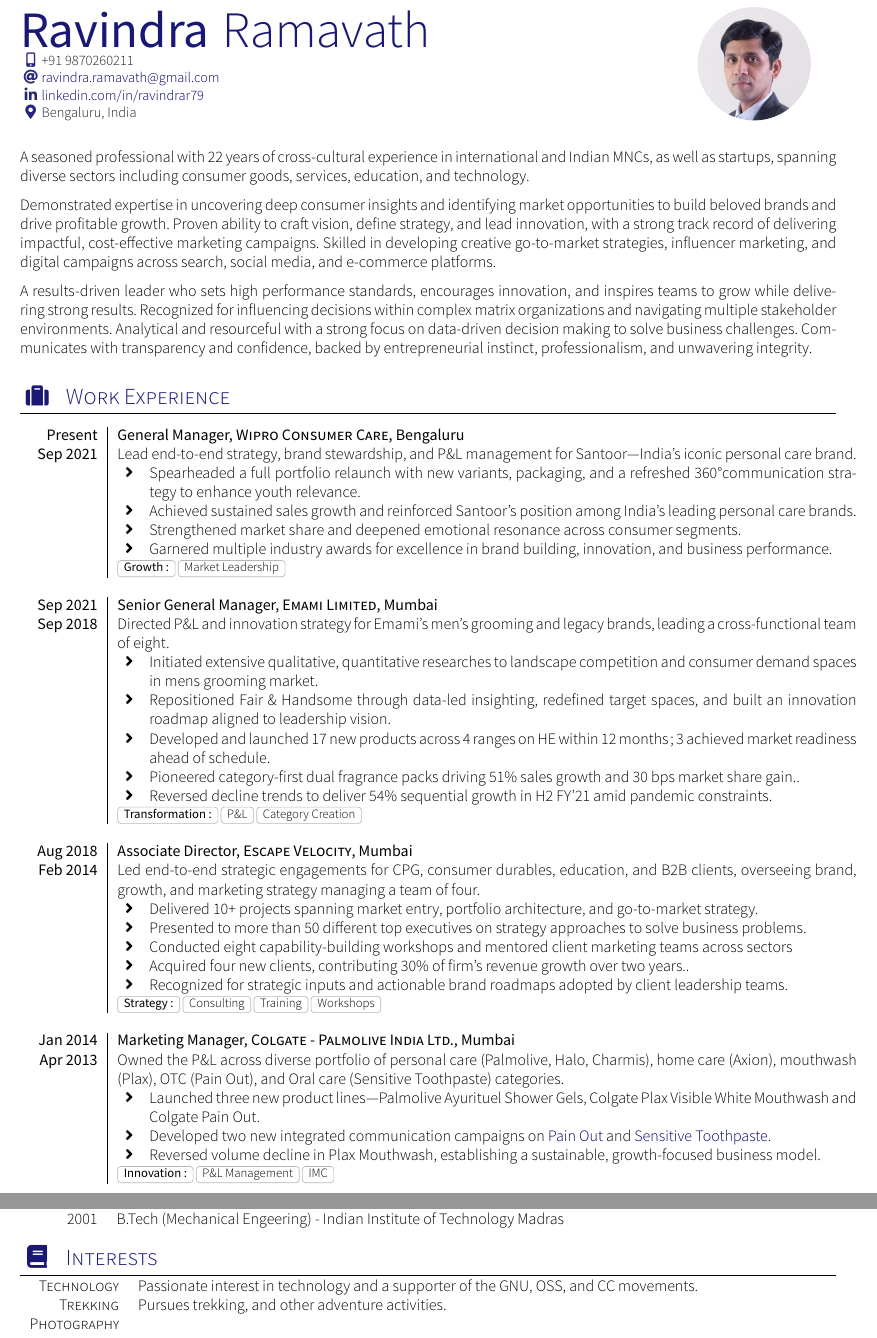
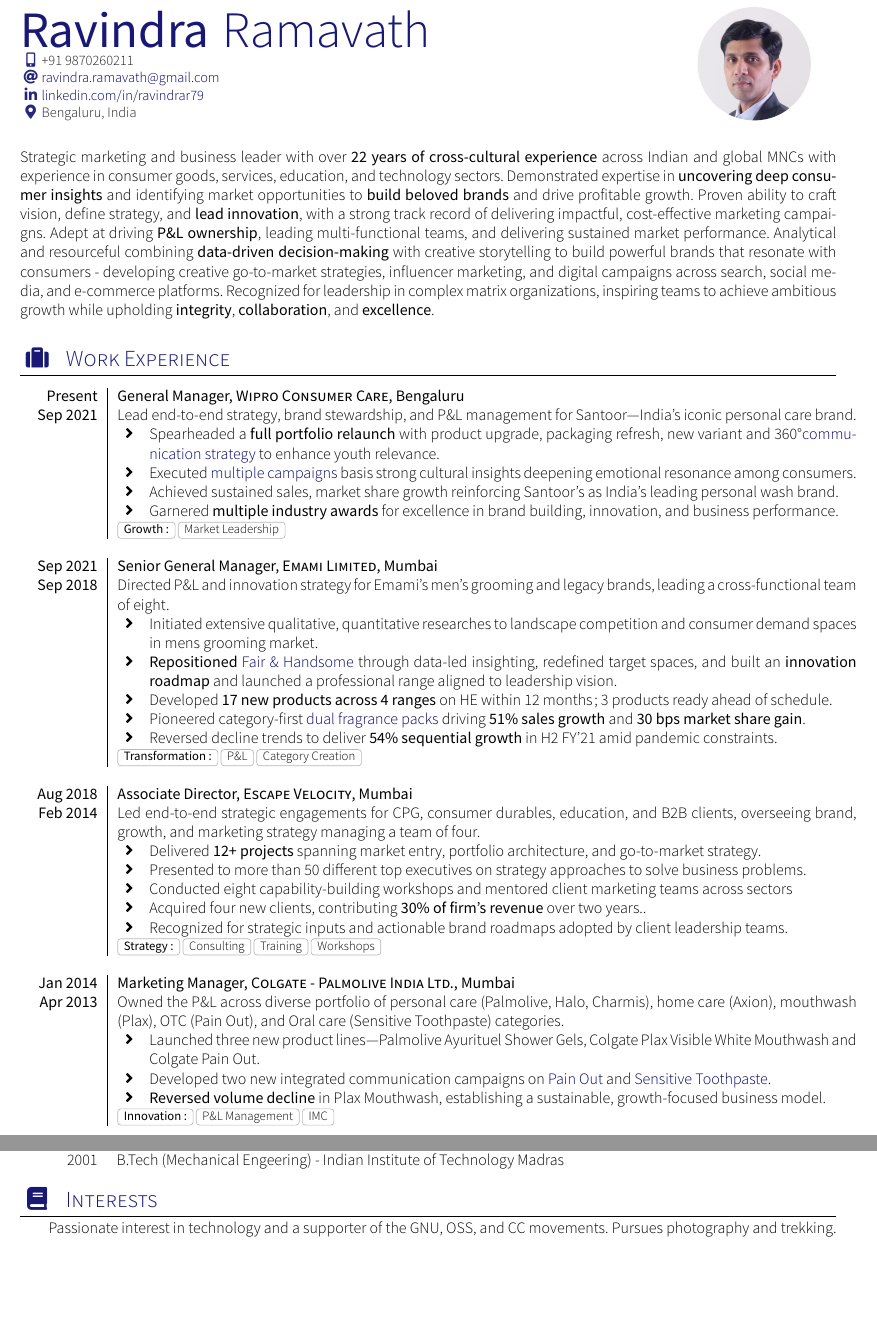
Before and after one commit to ravindraramavath/YAAC, a LaTeX CV (Ravindra cv.tex, which reads section_experience.tex, section_headline.tex, section_interests.tex): two parts of pages 1 and 2 of 2, joined at a grey line, cut so that both start at the same text, the shorter picture padded with empty space. Compiled offline with XeLaTeX; a missing font is replaced by an installed copy or a similar font; a LaTeX package or settings file that is missing is left out.

Commit message:
Add files via upload

```diff
--- a/section_experience.tex
+++ b/section_experience.tex
@@ -8,10 +8,10 @@
     {Sep 2021} {
 Lead end-to-end strategy, brand stewardship, and P\&L management for Santoor—India’s iconic personal care brand.
                       \begin{itemize}
-        \item {Spearheaded a full portfolio relaunch with new variants, packaging, and a refreshed 360\textdegree communication strategy to enhance youth relevance.}
-        \item {Achieved sustained sales growth and reinforced Santoor’s position among India’s leading personal care brands.}
-        \item {Strengthened market share and deepened emotional resonance across consumer segments.}
-        \item {Garnered multiple industry awards for excellence in brand building, innovation, and business performance.}
+        \item {Spearheaded a \textbf{full portfolio relaunch} with product upgrade, packaging refresh, new variant and 360\textdegree {\link{https://www.youtube.com/watch?v=n19aGam0ZL0}{communication strategy}} to enhance youth relevance.}
+        \item {Executed {\link{https://www.youtube.com/watch?v=n19aGam0ZL0&list=PLi9GkZhra4vXoOKk_liyoXTyBsThdhFqu}{multiple campaigns}} basis strong cultural insights deepening emotional resonance among consumers.}
+        \item {Achieved sustained sales, market share growth reinforcing Santoor’s as India’s leading personal wash brand.}
+        \item {Garnered \textbf{multiple industry awards} for excellence in brand building, innovation, and business performance.}
                       \end{itemize}
                   }
         {\textbf{Growth:}, Market Leadership}
@@ -23,10 +23,10 @@
 Directed P\&L and innovation strategy for Emami’s men’s grooming and legacy brands, leading a cross-functional team of eight.
                       \begin{itemize}
         \item {Initiated extensive qualitative, quantitative researches to landscape competition and consumer demand spaces in mens grooming market.}
-        \item {Repositioned Fair \& Handsome through data-led insighting, redefined target spaces, and built an innovation roadmap aligned to leadership vision.}
-        \item {Developed and launched 17 new products across 4 ranges on HE within 12 months; 3 achieved market readiness ahead of schedule.}
-        \item {Pioneered category-first dual fragrance packs driving 51\% sales growth and 30 bps market share gain..}
-        \item {Reversed decline trends to deliver 54\% sequential growth in H2 FY’21 amid pandemic constraints.}
+        \item {\textbf{Repositioned} {\link{https://www.youtube.com/watch?v=wMstVMUB-gg&list=PLi9GkZhra4vVs6bQazNjfqnM_CUPvyooh}{Fair \& Handsome}} through data-led insighting, redefined target spaces, and built an \textbf{innovation roadmap} and launched a professional range aligned to leadership vision. }
+        \item {Developed  \textbf{17 new products across 4 ranges} on HE within 12 months; 3 products ready ahead of schedule.}
+        \item {Pioneered category-first {\link{https://www.youtube.com/watch?v=brENE9rYxtg&list=PLi9GkZhra4vXYLILTpr7BtHPLNAtJ3ObG}{dual fragrance packs}} driving \textbf{51\% sales growth} and \textbf{30 bps market share gain}.}
+        \item {Reversed decline trends to deliver \textbf{54\% sequential growth} in H2 FY’21 amid pandemic constraints.}
                       \end{itemize}
                   }
         {\textbf{Transformation:}, P\&L, Category Creation}
@@ -37,10 +37,10 @@
     {Feb 2014}    {
 Led end-to-end strategic engagements for CPG, consumer durables, education, and B2B clients, overseeing brand, growth, and marketing strategy managing a team of four.
                       \begin{itemize}
-        \item {Delivered 10+ projects spanning market entry, portfolio architecture, and go-to-market strategy.}
+        \item {Delivered \textbf{12+ projects} spanning market entry, portfolio architecture, and go-to-market strategy.}
         \item {Presented to more than 50 different top executives on strategy approaches to solve business problems.}
         \item {Conducted eight capability-building workshops and mentored client marketing teams across sectors}
-        \item {Acquired four new clients, contributing 30\% of firm’s revenue growth over two years..}
+        \item {Acquired four new clients, contributing \textbf{30\% of firm’s revenue} over two years..}
         \item {Recognized for strategic inputs and actionable brand roadmaps adopted by client leadership teams.}
                       \end{itemize}
                     }
@@ -54,7 +54,7 @@
                       \begin{itemize}
         \item {Launched three new product lines—Palmolive Ayurituel Shower Gels, Colgate Plax Visible White Mouthwash and Colgate Pain Out.}
         \item {Developed two new integrated communication campaigns on {\link{https://www.youtube.com/watch?v=NF1WfCP-P7E}{Pain Out}} and {\link{https://www.youtube.com/watch?v=-4PrmKVNNh8}{Sensitive Toothpaste}}.}
-        \item {Reversed volume decline in  Plax Mouthwash, establishing a sustainable, growth-focused business model.}
+        \item {\textbf{Reversed volume decline} in  Plax Mouthwash, establishing a sustainable, growth-focused business model.}
                       \end{itemize}
                     }
         {\textbf{Innovation:},P\&L Management, IMC}
--- a/section_headline.tex
+++ b/section_headline.tex
@@ -1,9 +1,5 @@
 %\sectionTitle{Summary}{\faTasks}
 
 \par{
-A seasoned professional with 22 years of cross-cultural experience in international and Indian MNCs, as well as startups, spanning diverse sectors including consumer goods, services, education, and technology.
-
-Demonstrated expertise in uncovering deep consumer insights and identifying market opportunities to build beloved brands and drive profitable growth. Proven ability to craft vision, define strategy, and lead innovation, with a strong track record of delivering impactful, cost-effective marketing campaigns. Skilled in developing creative go-to-market strategies, influencer marketing, and digital campaigns across search, social media, and e-commerce platforms.
-
-A results-driven leader who sets high performance standards, encourages innovation, and inspires teams to grow while delivering strong results. Recognized for influencing decisions within complex matrix organizations and navigating multiple stakeholder environments. Analytical and resourceful with a strong focus on data-driven decision making to solve business challenges. Communicates with transparency and confidence, backed by entrepreneurial instinct, professionalism, and unwavering integrity.
+Strategic marketing and business leader with over \textbf{22 years of cross-cultural experience} across Indian and global MNCs with experience in consumer goods, services, education, and technology sectors. Demonstrated expertise in \textbf{uncovering deep consumer insights} and identifying market opportunities to \textbf{build beloved brands} and drive profitable growth. Proven ability to craft vision, define strategy, and \textbf{lead innovation}, with a strong track record of delivering impactful, cost-effective marketing campaigns. Adept at driving \textbf{P\&L ownership}, leading multi-functional teams, and delivering sustained market performance. Analytical and resourceful combining \textbf{data-driven decision-making} with creative storytelling to build powerful brands that resonate with consumers - developing creative go-to-market strategies, influencer marketing, and digital campaigns across search, social media, and e-commerce platforms. Recognized for leadership in complex matrix organizations, inspiring teams to achieve ambitious growth while upholding \textbf{integrity}, \textbf{collaboration}, and \textbf{excellence}.
 }
--- a/section_interests.tex
+++ b/section_interests.tex
@@ -13,7 +13,5 @@
 %\section{\texorpdfstring{\color{Blue}Centres d'intérêts}{Centres d'intérêts}}
 \sectionTitle{Interests}{\faBook}
 \begin{tabular}{rl}
-    \textsc{Technology} & Passionate interest in technology and a supporter of the GNU, OSS, and CC movements.\\ %\textbf{Can bold}\\
-    \textsc{Trekking} & Pursues trekking, and other adventure activities.\\
-    \textsc{Photography} & \\
+    \textsc{} & Passionate interest in technology and a supporter of the GNU, OSS, and CC movements. Pursues photography and trekking.\\ %\textbf{Can bold}\\
 \end{tabular}
```
Also changed, not shown: Ravindra cv.pdf, section_experience.tex (17 more changed lines), 2 other files.
